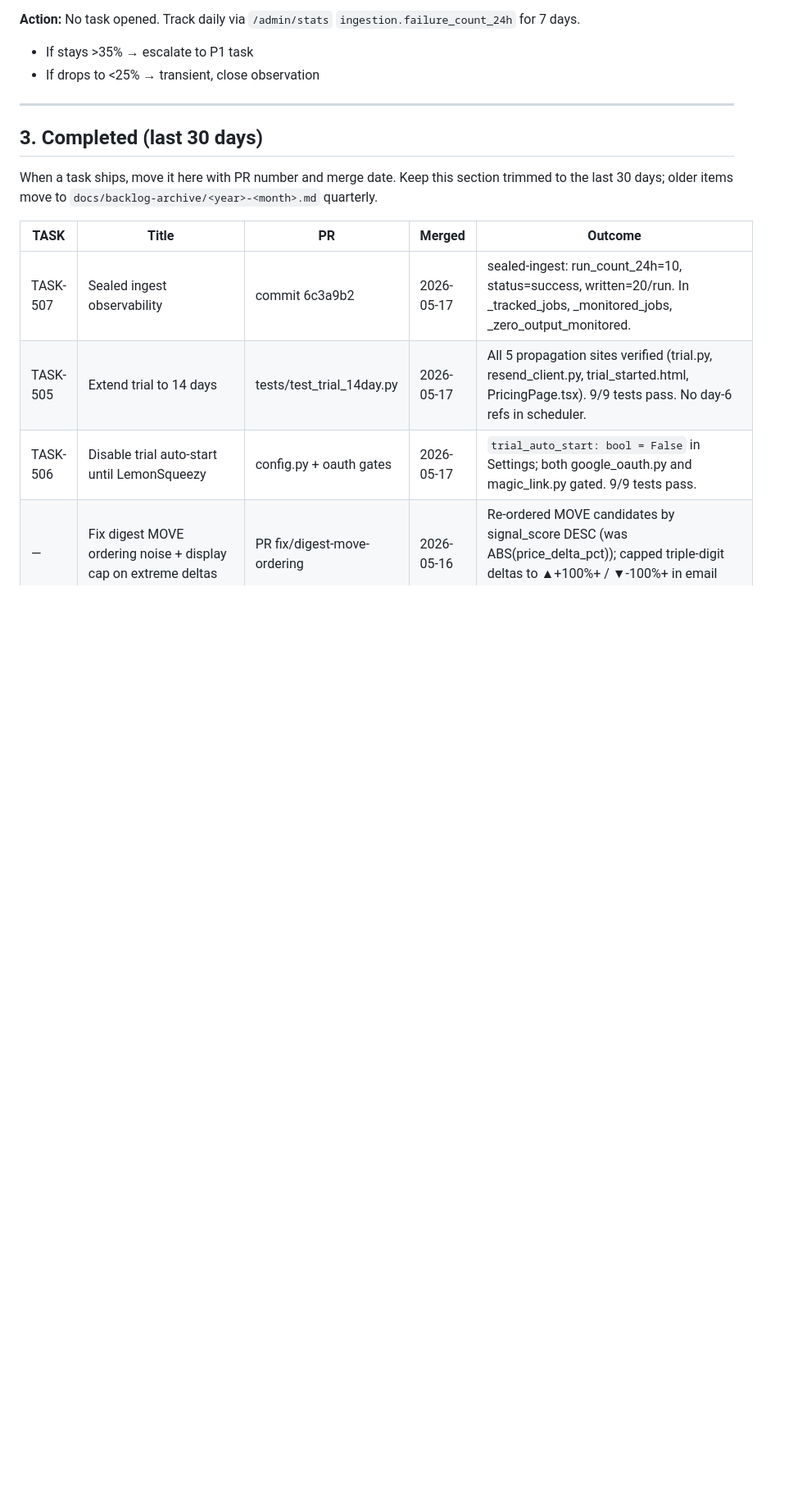
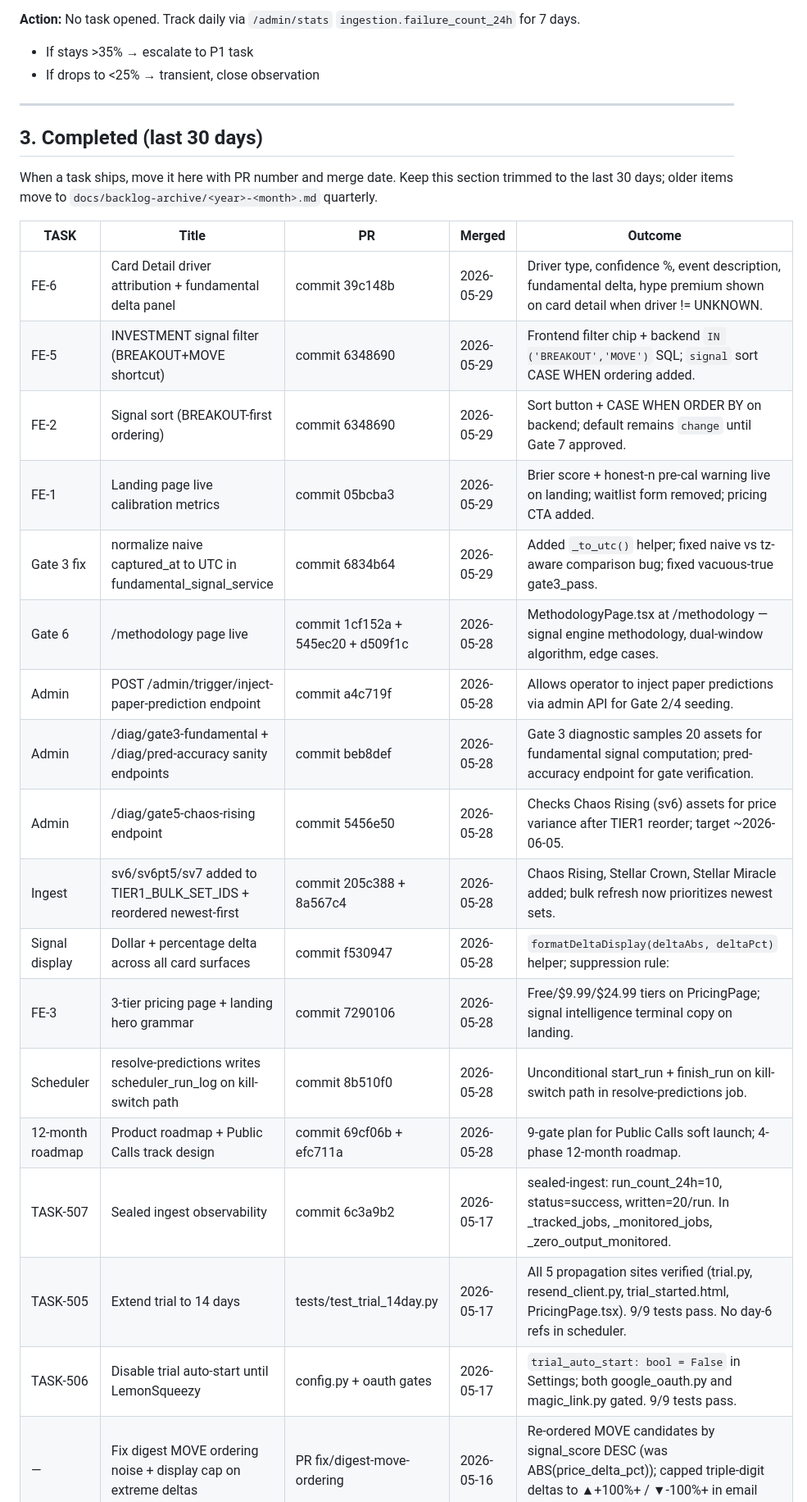
Before and after one commit to ivancjz/Flashcard-planet, a Markdown page: BACKLOG.md, the part around one of its changes. Shown at 82% size. GitHub-like rendering; blank space fills up the shorter version.

```diff
--- a/BACKLOG.md
+++ b/BACKLOG.md
@@ -810,6 +869,20 @@ When a task ships, move it here with PR number and merge date. Keep this section
 
 | TASK | Title | PR | Merged | Outcome |
 |---|---|---|---|---|
+| FE-6 | Card Detail driver attribution + fundamental delta panel | commit 39c148b | 2026-05-29 | Driver type, confidence %, event description, fundamental delta, hype premium shown on card detail when driver != UNKNOWN. |
+| FE-5 | INVESTMENT signal filter (BREAKOUT+MOVE shortcut) | commit 6348690 | 2026-05-29 | Frontend filter chip + backend `IN ('BREAKOUT','MOVE')` SQL; `signal` sort CASE WHEN ordering added. |
+| FE-2 | Signal sort (BREAKOUT-first ordering) | commit 6348690 | 2026-05-29 | Sort button + CASE WHEN ORDER BY on backend; default remains `change` until Gate 7 approved. |
+| FE-1 | Landing page live calibration metrics | commit 05bcba3 | 2026-05-29 | Brier score + honest-n pre-cal warning live on landing; waitlist form removed; pricing CTA added. |
+| Gate 3 fix | normalize naive captured_at to UTC in fundamental_signal_service | commit 6834b64 | 2026-05-29 | Added `_to_utc()` helper; fixed naive vs tz-aware comparison bug; fixed vacuous-true gate3_pass. |
+| Gate 6 | /methodology page live | commit 1cf152a + 545ec20 + d509f1c | 2026-05-28 | MethodologyPage.tsx at /methodology — signal engine methodology, dual-window algorithm, edge cases. |
+| Admin | POST /admin/trigger/inject-paper-prediction endpoint | commit a4c719f | 2026-05-28 | Allows operator to inject paper predictions via admin API for Gate 2/4 seeding. |
+| Admin | /diag/gate3-fundamental + /diag/pred-accuracy sanity endpoints | commit beb8def | 2026-05-28 | Gate 3 diagnostic samples 20 assets for fundamental signal computation; pred-accuracy endpoint for gate verification. |
+| Admin | /diag/gate5-chaos-rising endpoint | commit 5456e50 | 2026-05-28 | Checks Chaos Rising (sv6) assets for price variance after TIER1 reorder; target ~2026-06-05. |
+| Ingest | sv6/sv6pt5/sv7 added to TIER1_BULK_SET_IDS + reordered newest-first | commit 205c388 + 8a567c4 | 2026-05-28 | Chaos Rising, Stellar Crown, Stellar Miracle added; bulk refresh now prioritizes newest sets. |
+| Signal display | Dollar + percentage delta across all card surfaces | commit f530947 | 2026-05-28 | `formatDeltaDisplay(deltaAbs, deltaPct)` helper; suppression rule: |delta| < $0.50 → dollar only; `price_delta_abs` added to API response schema. |
+| FE-3 | 3-tier pricing page + landing hero grammar | commit 7290106 | 2026-05-28 | Free/$9.99/$24.99 tiers on PricingPage; signal intelligence terminal copy on landing. |
+| Scheduler | resolve-predictions writes scheduler_run_log on kill-switch path | commit 8b510f0 | 2026-05-28 | Unconditional start_run + finish_run on kill-switch path in resolve-predictions job. |
+| 12-month roadmap | Product roadmap + Public Calls track design | commit 69cf06b + efc711a | 2026-05-28 | 9-gate plan for Public Calls soft launch; 4-phase 12-month roadmap. |
 | TASK-507 | Sealed ingest observability | commit 6c3a9b2 | 2026-05-17 | sealed-ingest: run_count_24h=10, status=success, written=20/run. In _tracked_jobs, _monitored_jobs, _zero_output_monitored. |
 | TASK-505 | Extend trial to 14 days | tests/test_trial_14day.py | 2026-05-17 | All 5 propagation sites verified (trial.py, resend_client.py, trial_started.html, PricingPage.tsx). 9/9 tests pass. No day-6 refs in scheduler. |
 | TASK-506 | Disable trial auto-start until LemonSqueezy | config.py + oauth gates | 2026-05-17 | `trial_auto_start: bool = False` in Settings; both google_oauth.py and magic_link.py gated. 9/9 tests pass. |
```
Also changed, not shown: other parts of BACKLOG.md (+60 -1 lines).
